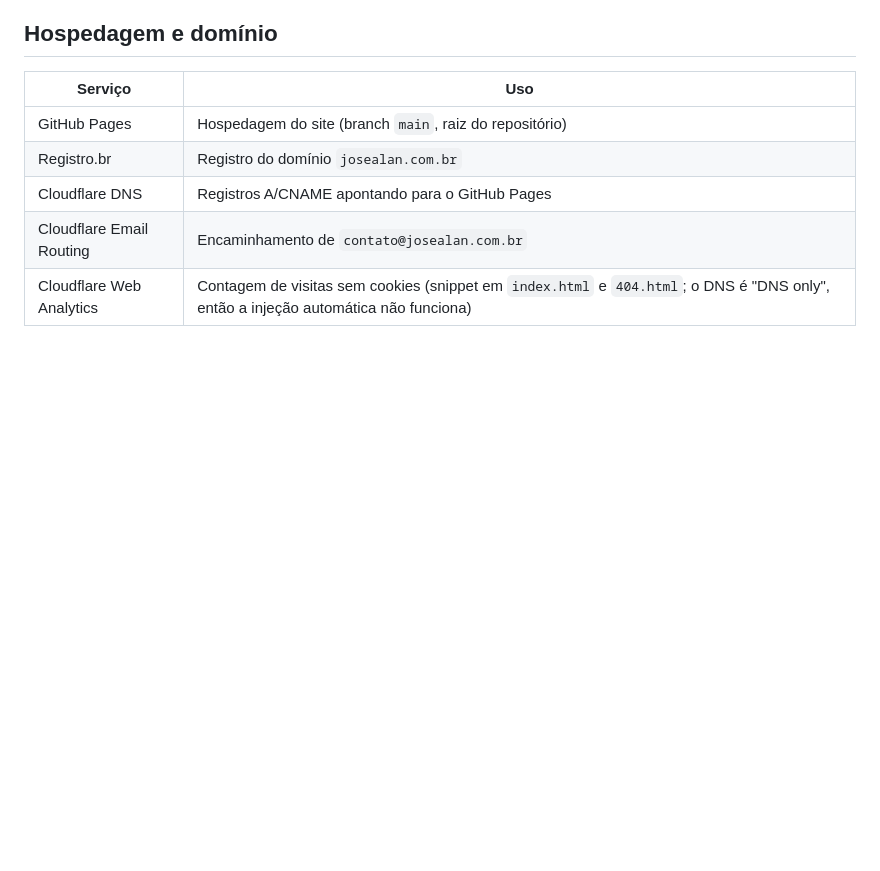
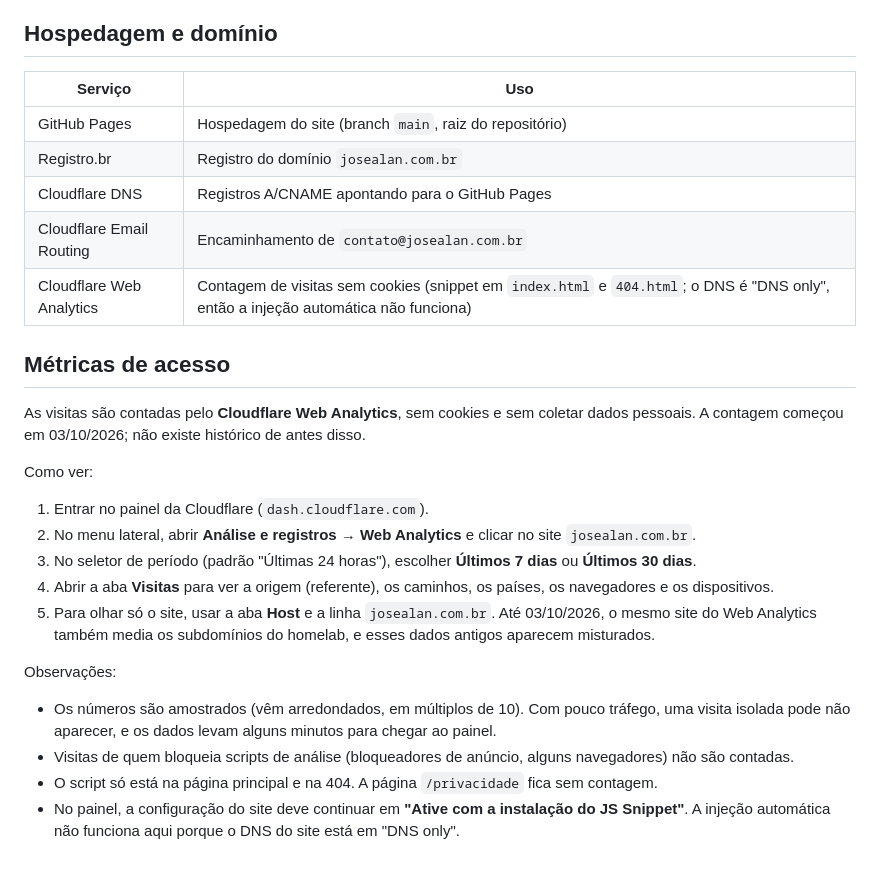
Before and after one commit to Alanz0ka/josealan.com.br, a Markdown page: README.md, the part around the change. GitHub-like rendering; blank space fills up the shorter version.

Commit message:
Documenta como ver as métricas de acesso no README
Co-Authored-By: Claude Opus 5.5 <noreply@anthropic.com>

```diff
--- a/README.md
+++ b/README.md
@@ -104,3 +104,26 @@ Qualquer `git push` na branch `main` publica o site automaticamente pelo GitHub
 | Cloudflare DNS | Registros A/CNAME apontando para o GitHub Pages |
 | Cloudflare Email Routing | Encaminhamento de `contato@josealan.com.br` |
 | Cloudflare Web Analytics | Contagem de visitas sem cookies (snippet em `index.html` e `404.html`; o DNS é "DNS only", então a injeção automática não funciona) |
+
+## Métricas de acesso
+
+As visitas são contadas pelo **Cloudflare Web Analytics**, sem cookies e sem coletar dados pessoais. A contagem
+começou em 03/10/2026; não existe histórico de antes disso.
+
+Como ver:
+
+1. Entrar no painel da Cloudflare (`dash.cloudflare.com`).
+2. No menu lateral, abrir **Análise e registros → Web Analytics** e clicar no site `josealan.com.br`.
+3. No seletor de período (padrão "Últimas 24 horas"), escolher **Últimos 7 dias** ou **Últimos 30 dias**.
+4. Abrir a aba **Visitas** para ver a origem (referente), os caminhos, os países, os navegadores e os dispositivos.
+5. Para olhar só o site, usar a aba **Host** e a linha `josealan.com.br`. Até 03/10/2026, o mesmo site do
+   Web Analytics também media os subdomínios do homelab, e esses dados antigos aparecem misturados.
+
+Observações:
+
+- Os números são amostrados (vêm arredondados, em múltiplos de 10). Com pouco tráfego, uma visita isolada pode
+  não aparecer, e os dados levam alguns minutos para chegar ao painel.
+- Visitas de quem bloqueia scripts de análise (bloqueadores de anúncio, alguns navegadores) não são contadas.
+- O script só está na página principal e na 404. A página `/privacidade` fica sem contagem.
+- No painel, a configuração do site deve continuar em **"Ative com a instalação do JS Snippet"**. A injeção
+  automática não funciona aqui porque o DNS do site está em "DNS only".
```
